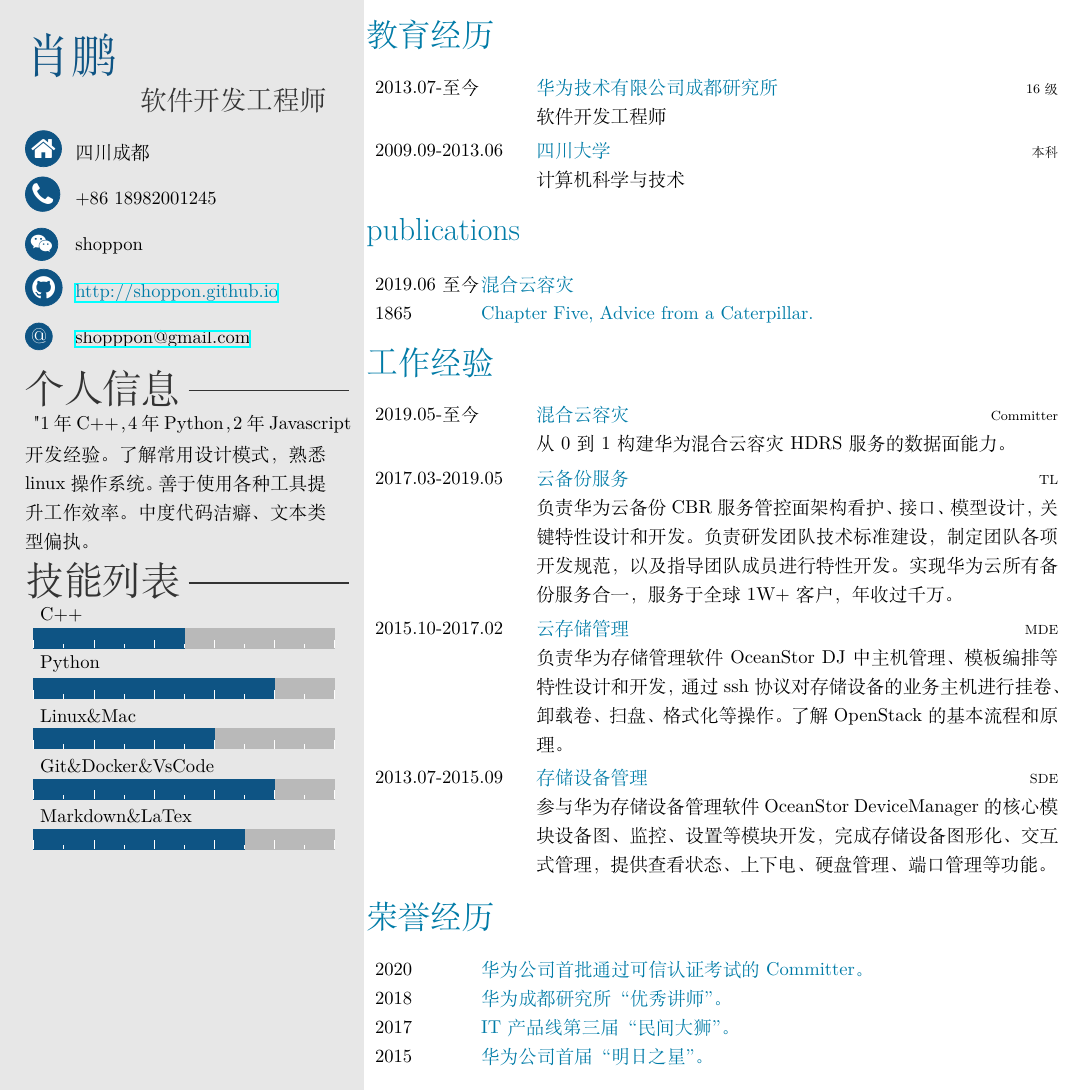
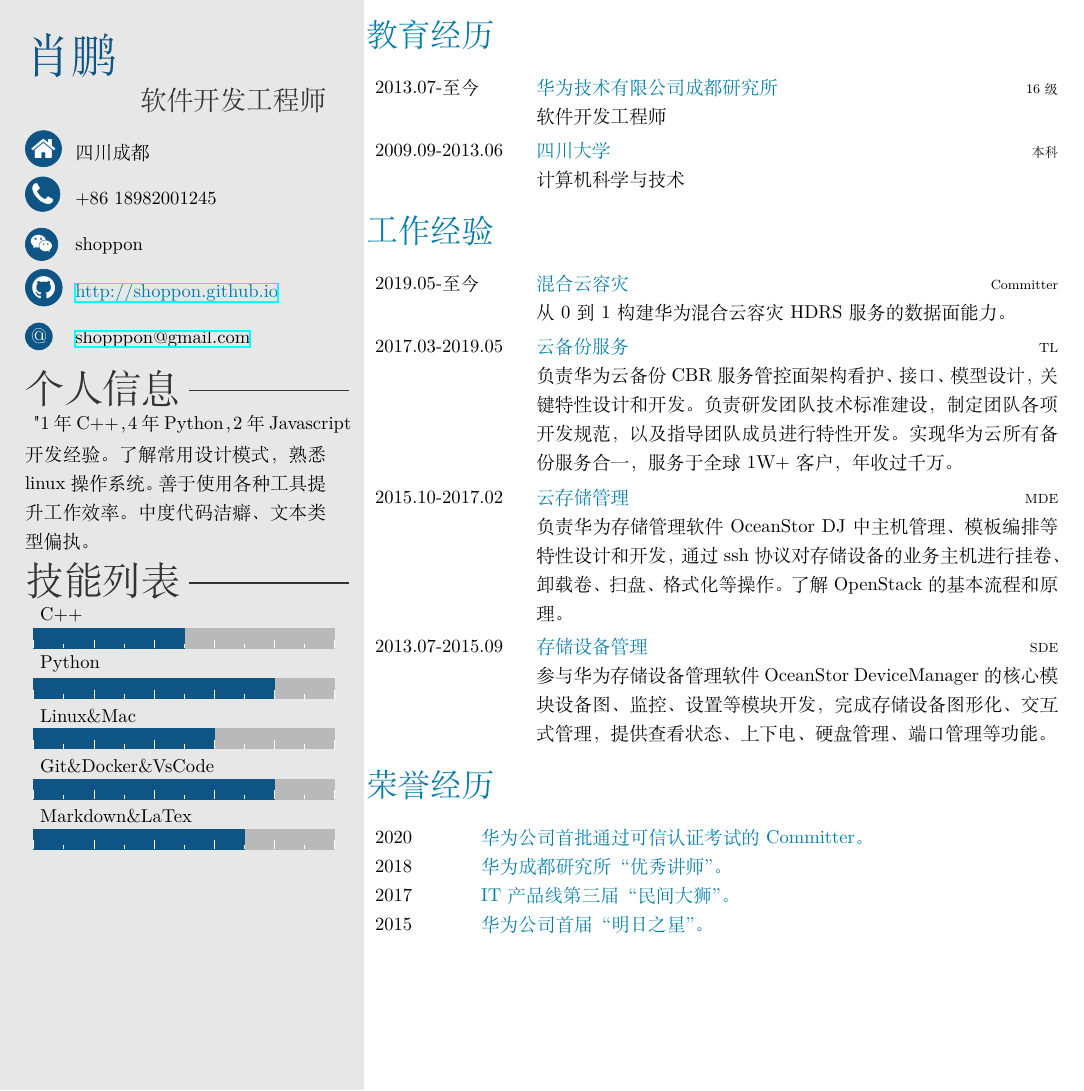
Before and after one commit to shoppon/shoppon.github.io, a LaTeX CV (resume/resume.tex): the whole page. Compiled offline with XeLaTeX.

Commit message:
version 1.0

```diff
--- a/resume/resume.tex
+++ b/resume/resume.tex
@@ -60,18 +60,6 @@
 %%%%%%%%%TWENTY LIST SHORTITEMS%%%%%%%%%%%%%%
 %%% Two arguments: date; title/description %%%%%%%%%%
 %%%%%%%%%%%%%%%%%%%%%%%%%%%%%%%%%%%%%%%%%%
-\section{publications}
-
-\begin{twentyshort}
-  \twentyitemshort
-    {2019.06~至今}
-    {混合云容灾}
-  \twentyitemshort
-    {1865}
-    {Chapter Five,  Advice from a Caterpillar.}
-\end{twentyshort}
-
-
 \section{工作经验}
 
 \begin{twenty}
```
